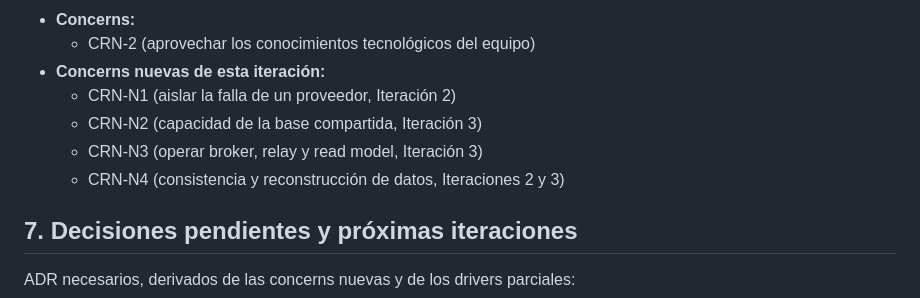
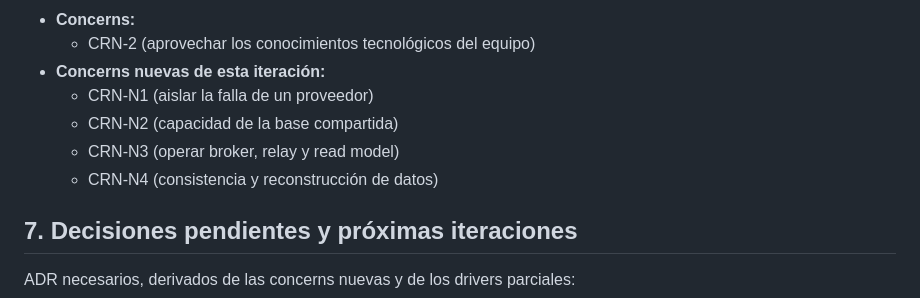
Before and after one commit to matiascanova/TPE_SOFTWARE, a Markdown page: Iteracion-1.md, the part around the change. GitHub-like rendering.

```diff
--- a/Iteracion-1.md
+++ b/Iteracion-1.md
@@ -161,10 +161,10 @@ Los siguientes drivers del análisis inicial no se abordan en esta iteración, y
 - **Concerns:**
   - CRN-2 (aprovechar los conocimientos tecnológicos del equipo)
 - **Concerns nuevas de esta iteración:**
-  - CRN-N1 (aislar la falla de un proveedor, Iteración 2)
-  - CRN-N2 (capacidad de la base compartida, Iteración 3)
-  - CRN-N3 (operar broker, relay y read model, Iteración 3)
-  - CRN-N4 (consistencia y reconstrucción de datos, Iteraciones 2 y 3)
+  - CRN-N1 (aislar la falla de un proveedor)
+  - CRN-N2 (capacidad de la base compartida)
+  - CRN-N3 (operar broker, relay y read model)
+  - CRN-N4 (consistencia y reconstrucción de datos)
 
 ## 7. Decisiones pendientes y próximas iteraciones
 
```
